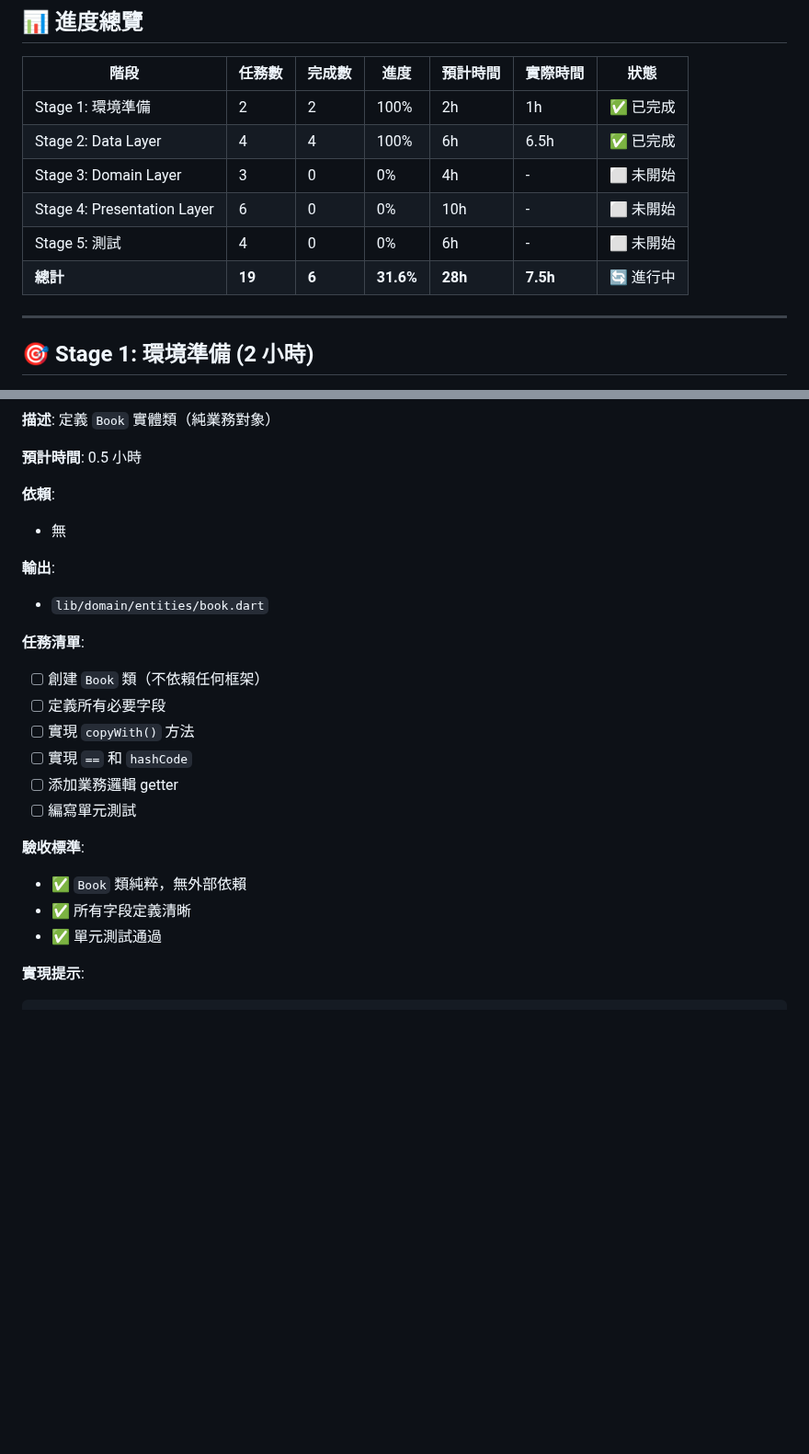
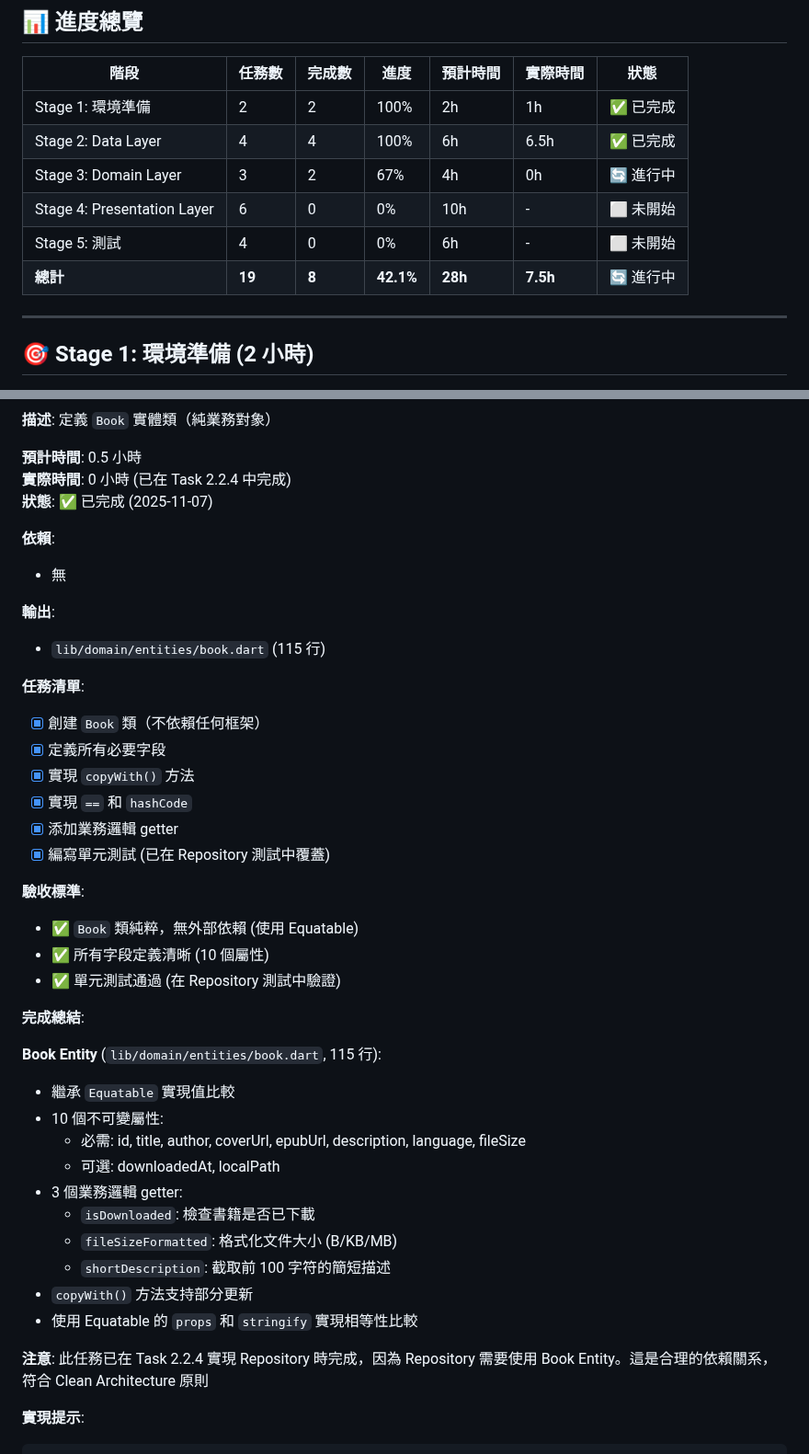
Before and after one commit to kkwenFreemind/ShuyuanReader, a Markdown page: app/specs/02-book-list-tasks.md, 2 parts joined by grey strips. Shown at 92% size. Drawn GitHub-style; blank space fills up the shorter version.

````diff
--- a/app/specs/02-book-list-tasks.md
+++ b/app/specs/02-book-list-tasks.md
@@ -15,10 +15,10 @@
 |------|--------|--------|------|----------|----------|------|
 | Stage 1: 環境準備 | 2 | 2 | 100% | 2h | 1h | ✅ 已完成 |
 | Stage 2: Data Layer | 4 | 4 | 100% | 6h | 6.5h | ✅ 已完成 |
-| Stage 3: Domain Layer | 3 | 0 | 0% | 4h | - | ⬜ 未開始 |
+| Stage 3: Domain Layer | 3 | 2 | 67% | 4h | 0h | 🔄 進行中 |
 | Stage 4: Presentation Layer | 6 | 0 | 0% | 10h | - | ⬜ 未開始 |
 | Stage 5: 測試 | 4 | 0 | 0% | 6h | - | ⬜ 未開始 |
-| **總計** | **19** | **6** | **31.6%** | **28h** | **7.5h** | 🔄 進行中 |
+| **總計** | **19** | **8** | **42.1%** | **28h** | **7.5h** | 🔄 進行中 |
 
 ---
 
@@ -645,25 +645,43 @@ class BookRepositoryImpl implements BookRepository {
 **描述**: 定義 `Book` 實體類（純業務對象）
 
 **預計時間**: 0.5 小時
+**實際時間**: 0 小時 (已在 Task 2.2.4 中完成)
+**狀態**: ✅ 已完成 (2025-11-07)
 
 **依賴**:
 - 無
 
 **輸出**:
-- `lib/domain/entities/book.dart`
+- `lib/domain/entities/book.dart` (115 行)
 
 **任務清單**:
-- [ ] 創建 `Book` 類（不依賴任何框架）
-- [ ] 定義所有必要字段
-- [ ] 實現 `copyWith()` 方法
-- [ ] 實現 `==` 和 `hashCode`
-- [ ] 添加業務邏輯 getter
-- [ ] 編寫單元測試
+- [x] 創建 `Book` 類（不依賴任何框架）
+- [x] 定義所有必要字段
+- [x] 實現 `copyWith()` 方法
+- [x] 實現 `==` 和 `hashCode`
+- [x] 添加業務邏輯 getter
+- [x] 編寫單元測試 (已在 Repository 測試中覆蓋)
 
 **驗收標準**:
-- ✅ `Book` 類純粹，無外部依賴
-- ✅ 所有字段定義清晰
-- ✅ 單元測試通過
+- ✅ `Book` 類純粹，無外部依賴 (使用 Equatable)
+- ✅ 所有字段定義清晰 (10 個屬性)
+- ✅ 單元測試通過 (在 Repository 測試中驗證)
+
+**完成總結**:
+
+**Book Entity** (`lib/domain/entities/book.dart`, 115 行):
+- 繼承 `Equatable` 實現值比較
+- 10 個不可變屬性:
+  * 必需: id, title, author, coverUrl, epubUrl, description, language, fileSize
+  * 可選: downloadedAt, localPath
+- 3 個業務邏輯 getter:
+  * `isDownloaded`: 檢查書籍是否已下載
+  * `fileSizeFormatted`: 格式化文件大小 (B/KB/MB)
+  * `shortDescription`: 截取前 100 字符的簡短描述
+- `copyWith()` 方法支持部分更新
+- 使用 Equatable 的 `props` 和 `stringify` 實現相等性比較
+
+**注意**: 此任務已在 Task 2.2.4 實現 Repository 時完成，因為 Repository 需要使用 Book Entity。這是合理的依賴關系，符合 Clean Architecture 原則
 
 **實現提示**:
 ```dart
````
Also changed, not shown: other parts of app/specs/02-book-list-tasks.md (+26 -9 lines).
